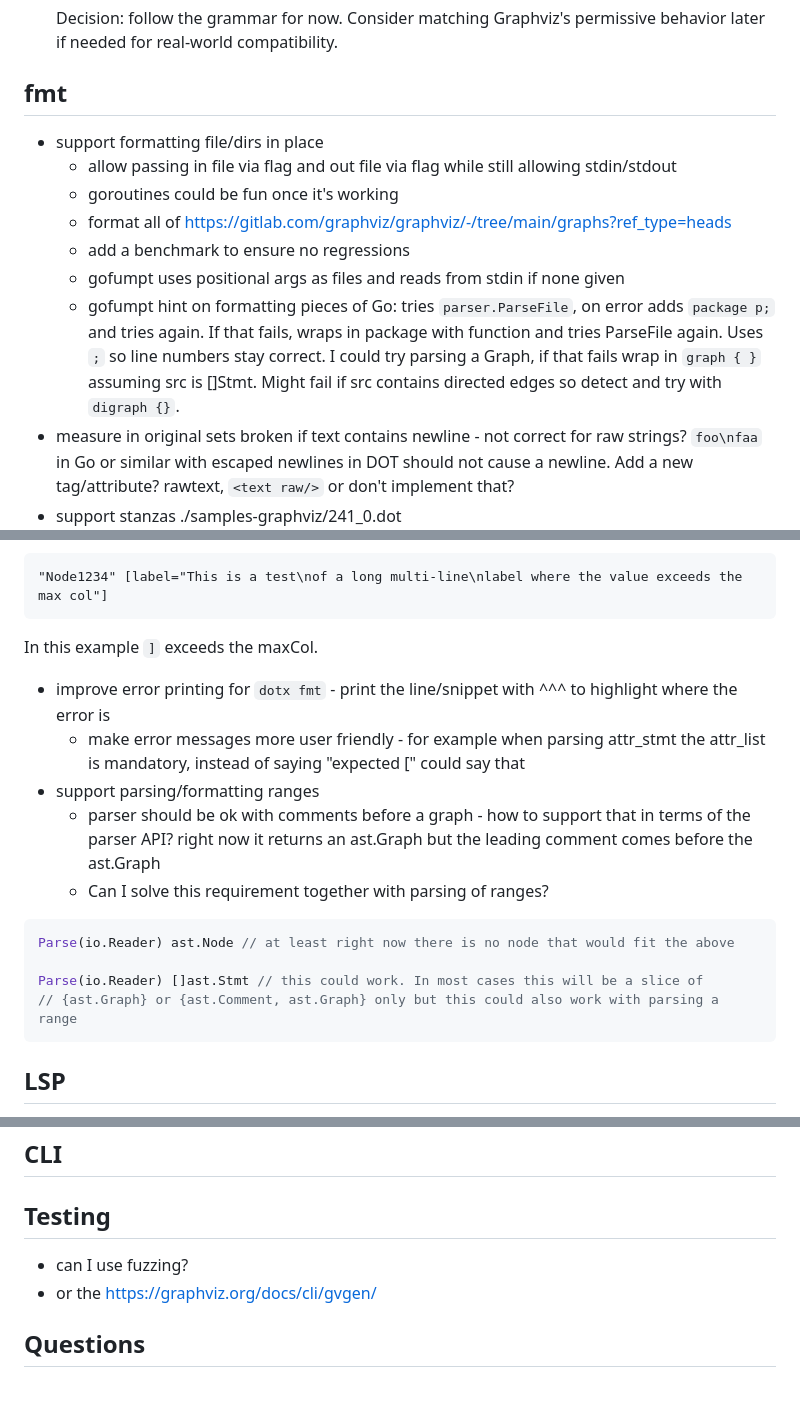
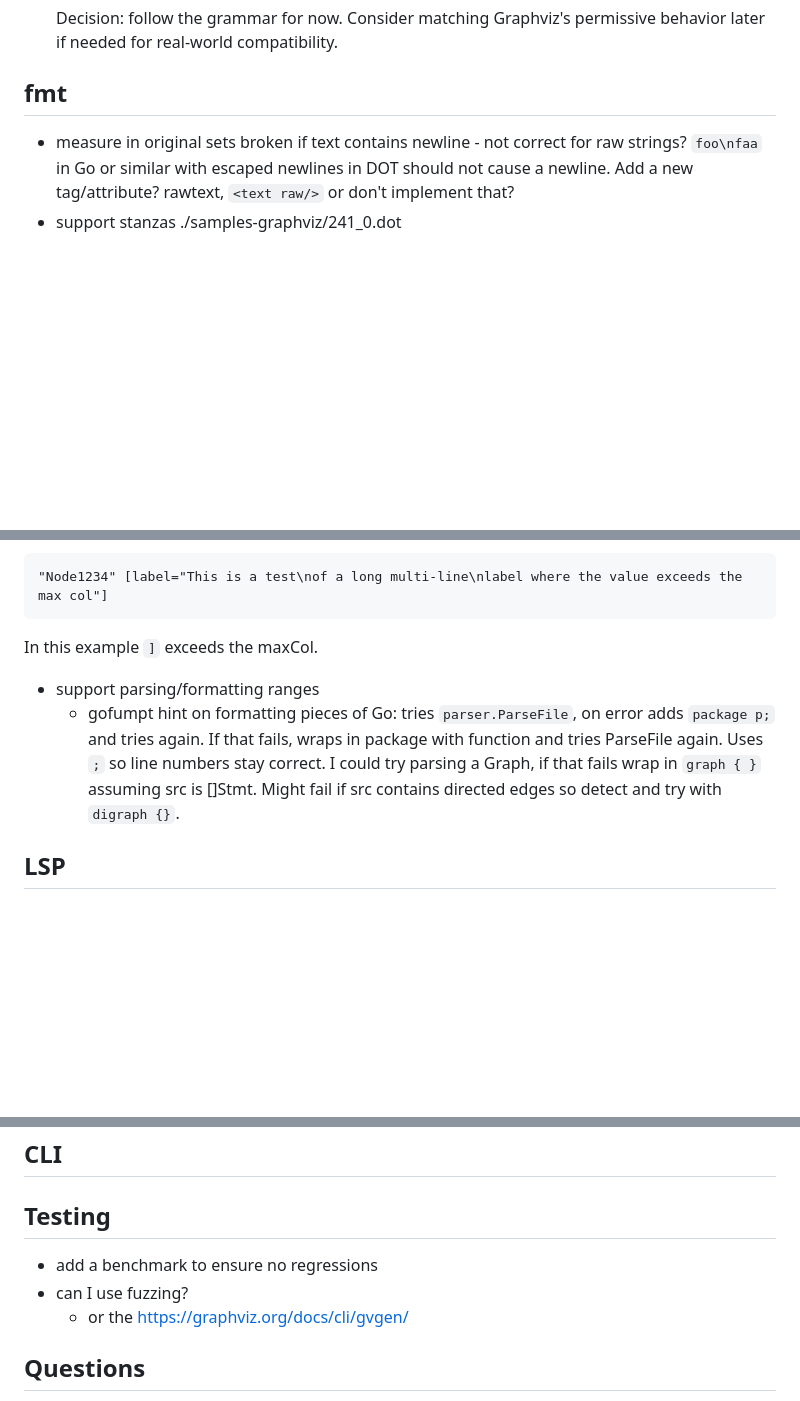
Before and after one commit to teleivo/dot, a Markdown page: TODO.md, 3 parts joined by grey strips. Rendered like a GitHub page; blank space fills up the shorter version.

Commit message:
docs: cleanup readme

````diff
--- a/TODO.md
+++ b/TODO.md
@@ -20,17 +20,6 @@
 
 ## fmt
 
-* support formatting file/dirs in place
-  * allow passing in file via flag and out file via flag while still allowing stdin/stdout
-  * goroutines could be fun once it's working
-  * format all of https://gitlab.com/graphviz/graphviz/-/tree/main/graphs?ref_type=heads
-  * add a benchmark to ensure no regressions
-  * gofumpt uses positional args as files and reads from stdin if none given
-  * gofumpt hint on formatting pieces of Go: tries `parser.ParseFile`, on error adds `package p;`
-    and tries again. If that fails, wraps in package with function and tries ParseFile again.
-    Uses `;` so line numbers stay correct. I could try parsing a Graph, if that fails wrap in
-    `graph { }` assuming src is []Stmt. Might fail if src contains directed edges so detect and
-    try with `digraph {}`.
 * measure in original sets broken if text contains newline - not correct for raw strings?
   `foo\nfaa` in Go or similar with escaped newlines in DOT should not cause a newline. Add a new
   tag/attribute? rawtext, `<text raw/>` or don't implement that?
@@ -48,20 +37,12 @@
 ```
 
   In this example `]` exceeds the maxCol.
-* improve error printing for `dotx fmt` - print the line/snippet with ^^^ to highlight where the error is
-  * make error messages more user friendly - for example when parsing attr_stmt the attr_list is
-    mandatory, instead of saying "expected [" could say that
 * support parsing/formatting ranges
-  * parser should be ok with comments before a graph - how to support that in terms of the parser
-    API? right now it returns an ast.Graph but the leading comment comes before the ast.Graph
-  * Can I solve this requirement together with parsing of ranges?
-
-```go
-Parse(io.Reader) ast.Node // at least right now there is no node that would fit the above
-
-Parse(io.Reader) []ast.Stmt // this could work. In most cases this will be a slice of
-// {ast.Graph} or {ast.Comment, ast.Graph} only but this could also work with parsing a range
-```
+  * gofumpt hint on formatting pieces of Go: tries `parser.ParseFile`, on error adds `package p;`
+    and tries again. If that fails, wraps in package with function and tries ParseFile again.
+    Uses `;` so line numbers stay correct. I could try parsing a Graph, if that fails wrap in
+    `graph { }` assuming src is []Stmt. Might fail if src contains directed edges so detect and
+    try with `digraph {}`.
 
 ## LSP
 
@@ -81,8 +62,9 @@ graph foo {
 
 ## Testing
 
+* add a benchmark to ensure no regressions
 * can I use fuzzing?
-* or the https://graphviz.org/docs/cli/gvgen/
+  * or the https://graphviz.org/docs/cli/gvgen/
 
 ## Questions
 
````
